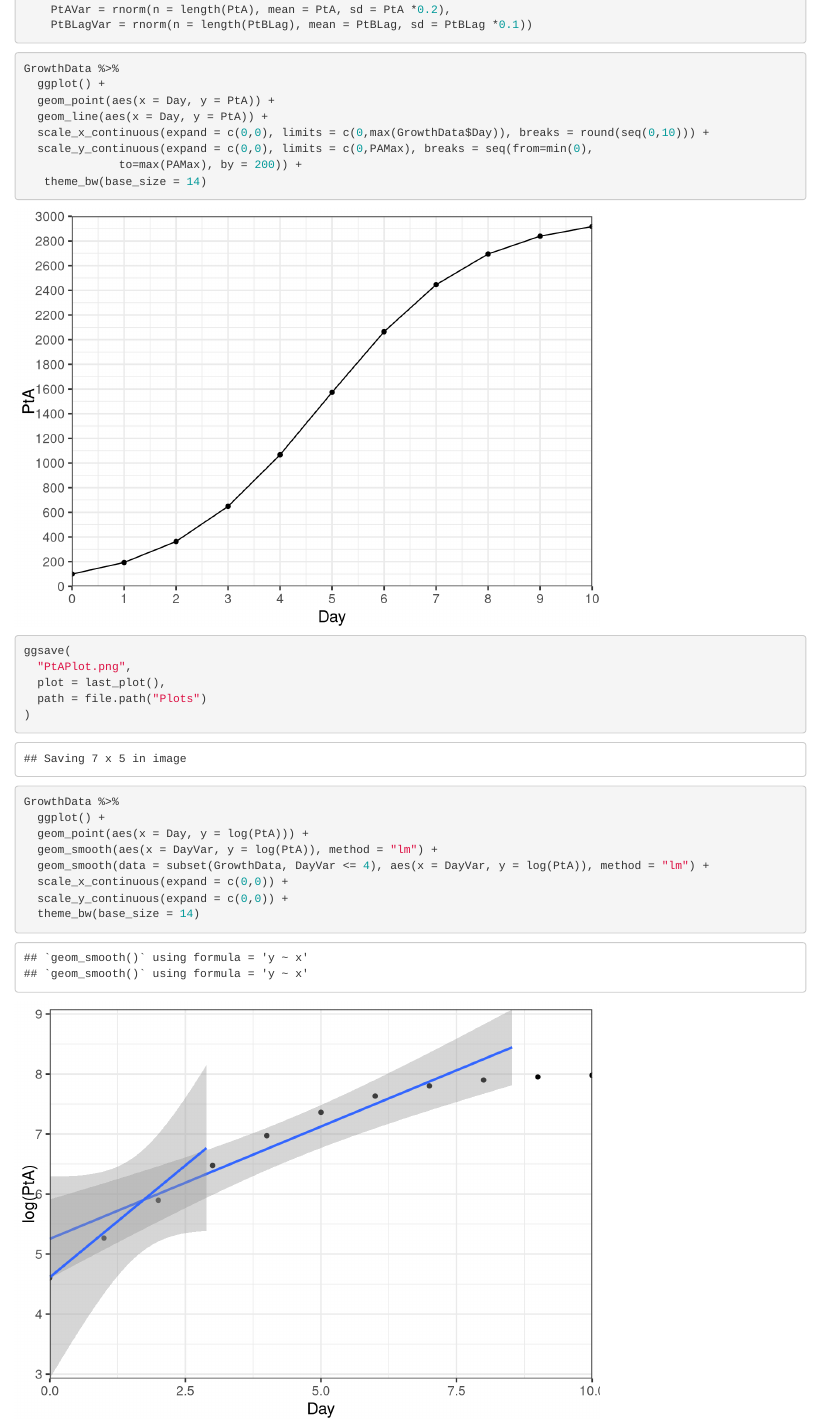
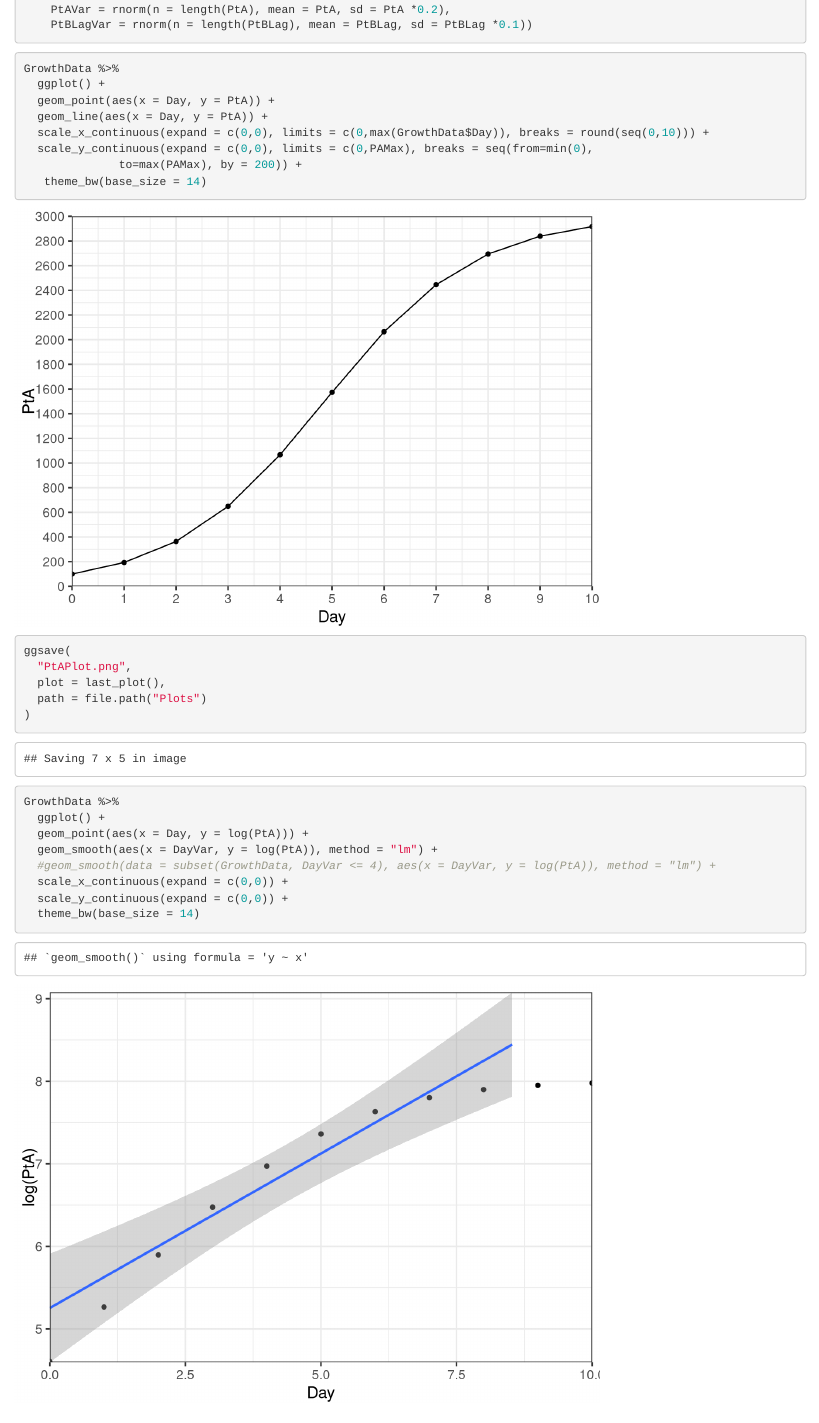
Before and after one commit to GitHubDoug/MicrobialGrowthCurveSimulation, an R Markdown document (MicrobialGrowthCurvePlots.Rmd): the page in a window 1100 px wide, from 780 px down. Rendered offline with R 4.5, knitr and Pandoc, with nearby package versions; code that draws random numbers runs with fixed seeds of ours.

Commit message:
Remove geom_smooth lines

```diff
--- a/MicrobialGrowthCurvePlots.Rmd
+++ b/MicrobialGrowthCurvePlots.Rmd
@@ -52,7 +52,7 @@ GrowthData %>%
   ggplot() +
   geom_point(aes(x = Day, y = log(PtA))) +
   geom_smooth(aes(x = DayVar, y = log(PtA)), method = "lm") +
-  geom_smooth(data = subset(GrowthData, DayVar <= 4), aes(x = DayVar, y = log(PtA)), method = "lm") +
+  #geom_smooth(data = subset(GrowthData, DayVar <= 4), aes(x = DayVar, y = log(PtA)), method = "lm") +
   scale_x_continuous(expand = c(0,0)) +
   scale_y_continuous(expand = c(0,0)) +
   theme_bw(base_size = 14)
```
Also changed, not shown: Plots/PtAPlot.png, Plots/PtAVarPlot.png, Plots/PtBLagVarPlot.png, Plots/logPtAPlot.png, Plots/logPtAVarPlot.png, Plots/logPtBVarPlot.png, MicrobialGrowthCurvePlots.Rmd (2 more changed lines).
